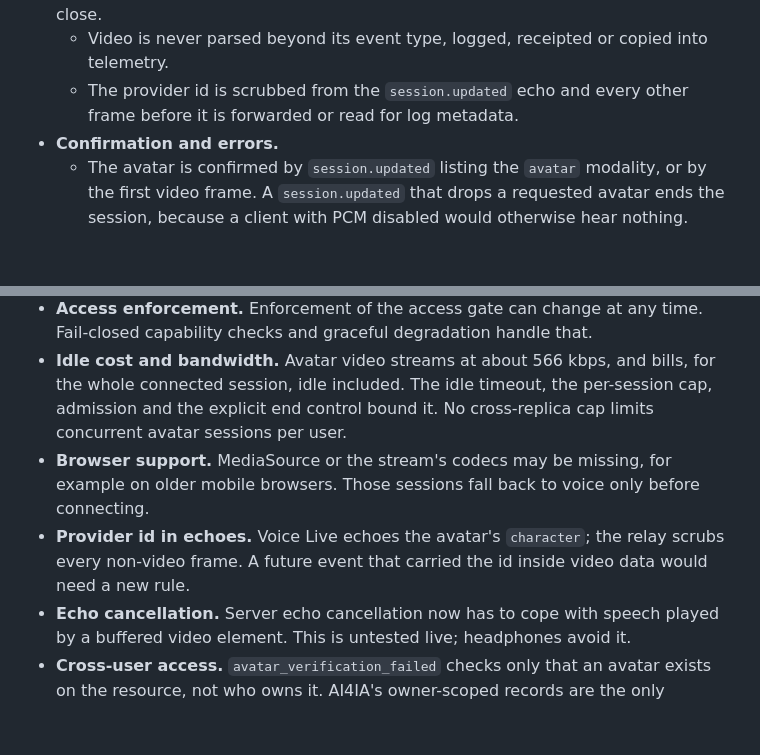
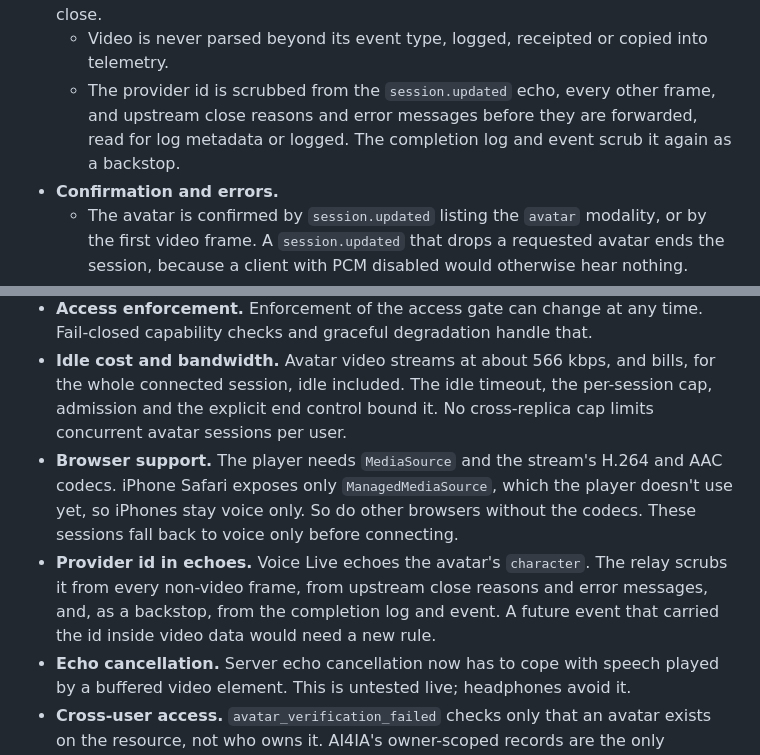
Before and after one commit to ian-t-adams/AI4IA, a Markdown page: docs/photo-avatars.md, 2 parts joined by grey strips. Drawn GitHub-style; blank space fills up the shorter version.

Commit message:
docs: iPhone Safari stays voice only, and the scrub covers close reasons
Records that the player needs MediaSource (iPhone Safari exposes only ManagedMediaSource) and that the provider-id scrub also covers upstream close reasons, error messages and the completion log backstop.

Co-authored-by: Copilot App <223556219+Copilot@users.noreply.github.com>

```diff
--- a/docs/photo-avatars.md
+++ b/docs/photo-avatars.md
@@ -604,8 +604,10 @@ avatar byte stays on the existing governed path: browser → FastAPI
   a 1009 close.
   - Video is never parsed beyond its event type, logged, receipted or copied into
     telemetry.
-  - The provider id is scrubbed from the `session.updated` echo and every other
-    frame before it is forwarded or read for log metadata.
+  - The provider id is scrubbed from the `session.updated` echo, every other
+    frame, and upstream close reasons and error messages before they are
+    forwarded, read for log metadata or logged. The completion log and event scrub
+    it again as a backstop.
 - **Confirmation and errors.**
   - The avatar is confirmed by `session.updated` listing the `avatar` modality, or
     by the first video frame. A `session.updated` that drops a requested avatar
@@ -765,12 +767,14 @@ records the operator cleanup until one does.
   for the whole connected session, idle included. The idle timeout, the
   per-session cap, admission and the explicit end control bound it. No
   cross-replica cap limits concurrent avatar sessions per user.
-- **Browser support.** MediaSource or the stream's codecs may be missing, for
-  example on older mobile browsers. Those sessions fall back to voice only before
-  connecting.
-- **Provider id in echoes.** Voice Live echoes the avatar's `character`; the relay
-  scrubs every non-video frame. A future event that carried the id inside video
-  data would need a new rule.
+- **Browser support.** The player needs `MediaSource` and the stream's H.264 and
+  AAC codecs. iPhone Safari exposes only `ManagedMediaSource`, which the player
+  doesn't use yet, so iPhones stay voice only. So do other browsers without the
+  codecs. These sessions fall back to voice only before connecting.
+- **Provider id in echoes.** Voice Live echoes the avatar's `character`. The relay
+  scrubs it from every non-video frame, from upstream close reasons and error
+  messages, and, as a backstop, from the completion log and event. A future event
+  that carried the id inside video data would need a new rule.
 - **Echo cancellation.** Server echo cancellation now has to cope with speech
   played by a buffered video element. This is untested live; headphones avoid it.
 - **Cross-user access.** `avatar_verification_failed` checks only that an avatar
```
Also changed, not shown: AGENTS.md (+4 -2 lines).
